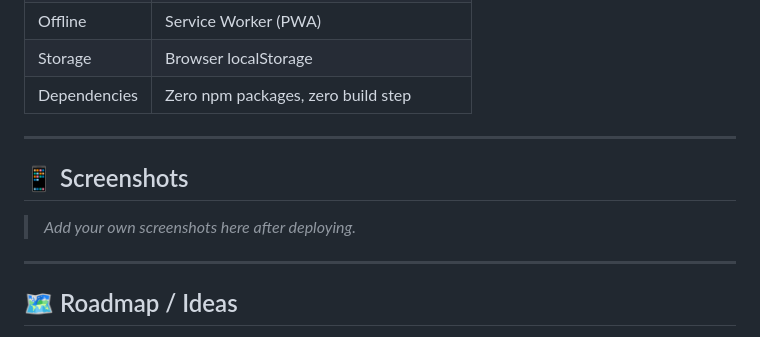
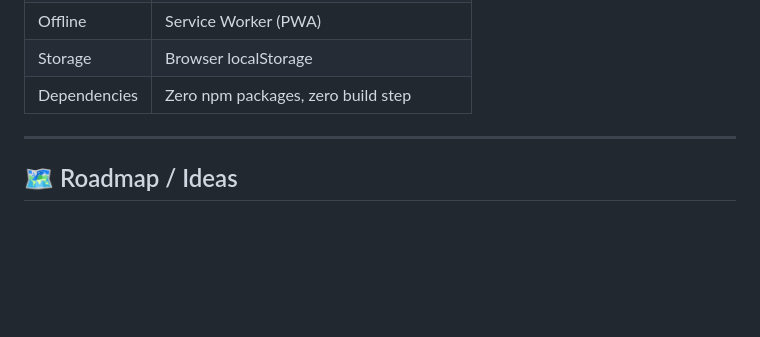
Before and after one commit to Mustofa-statcn/takatrack, a Markdown page: README.md, the part around the change. GitHub-like rendering; blank space fills up the shorter version.

```diff
--- a/README.md
+++ b/README.md
@@ -119,12 +119,6 @@ Tap the **export icon (📄)** in the top-right to download an `.xlsx` file with
 
 ---
 
-## 📱 Screenshots
-
-> _Add your own screenshots here after deploying._
-
----
-
 ## 🗺️ Roadmap / Ideas
 
 - [ ] Cloud sync / backup to Google Drive
```
